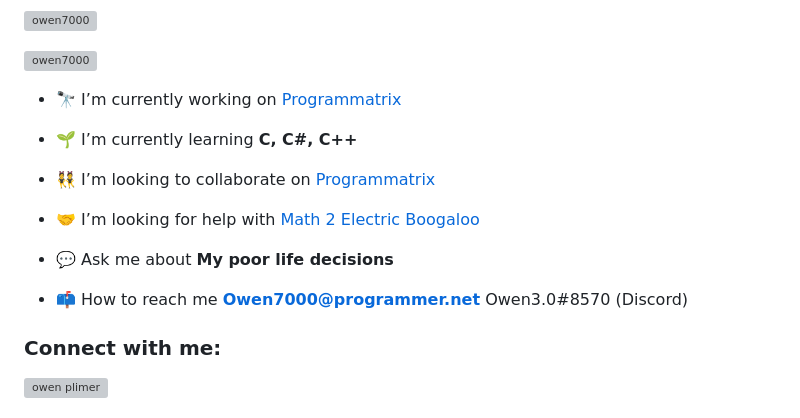
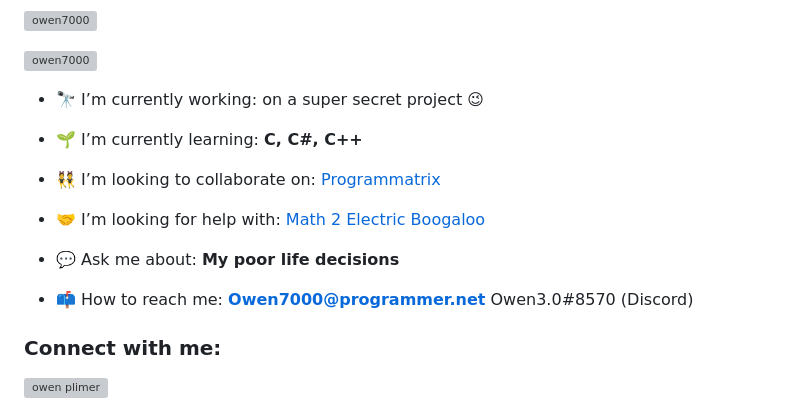
Before and after one commit to Owen7000/Owen7000, a Markdown page: README.md, the part around the change. Rendered like a GitHub page; grey boxes are pictures that could not be loaded.

Commit message:
Improved the look of README
- Changed what I'm currently working on
- Added colons in lists that make the over look and feel a little bit nicer

```diff
--- a/README.md
+++ b/README.md
@@ -5,17 +5,17 @@
 
 <p align="left"> <a href="https://github.com/ryo-ma/github-profile-trophy"><img src="https://github-profile-trophy.vercel.app/?username=owen7000" alt="owen7000" /></a> </p>
 
-- 🔭 I’m currently working on [Programmatrix](https://github.com/Owen7000/Programmatrix)
+- 🔭 I’m currently working: on a super secret project 😉
 
-- 🌱 I’m currently learning **C, C#, C++**
+- 🌱 I’m currently learning: **C, C#, C++**
 
-- 👯 I’m looking to collaborate on [Programmatrix](https://github.com/Owen7000/Programmatrix)
+- 👯 I’m looking to collaborate on: [Programmatrix](https://github.com/Owen7000/Programmatrix)
 
-- 🤝 I’m looking for help with [Math 2 Electric Boogaloo](https://github.com/Owen7000/Math2eb)
+- 🤝 I’m looking for help with: [Math 2 Electric Boogaloo](https://github.com/Owen7000/Math2eb)
 
-- 💬 Ask me about **My poor life decisions**
+- 💬 Ask me about: **My poor life decisions**
 
-- 📫 How to reach me **Owen7000@programmer.net** Owen3.0#8570 (Discord)
+- 📫 How to reach me: **Owen7000@programmer.net** Owen3.0#8570 (Discord)
 
 <h3 align="left">Connect with me:</h3>
 <p align="left">
```
